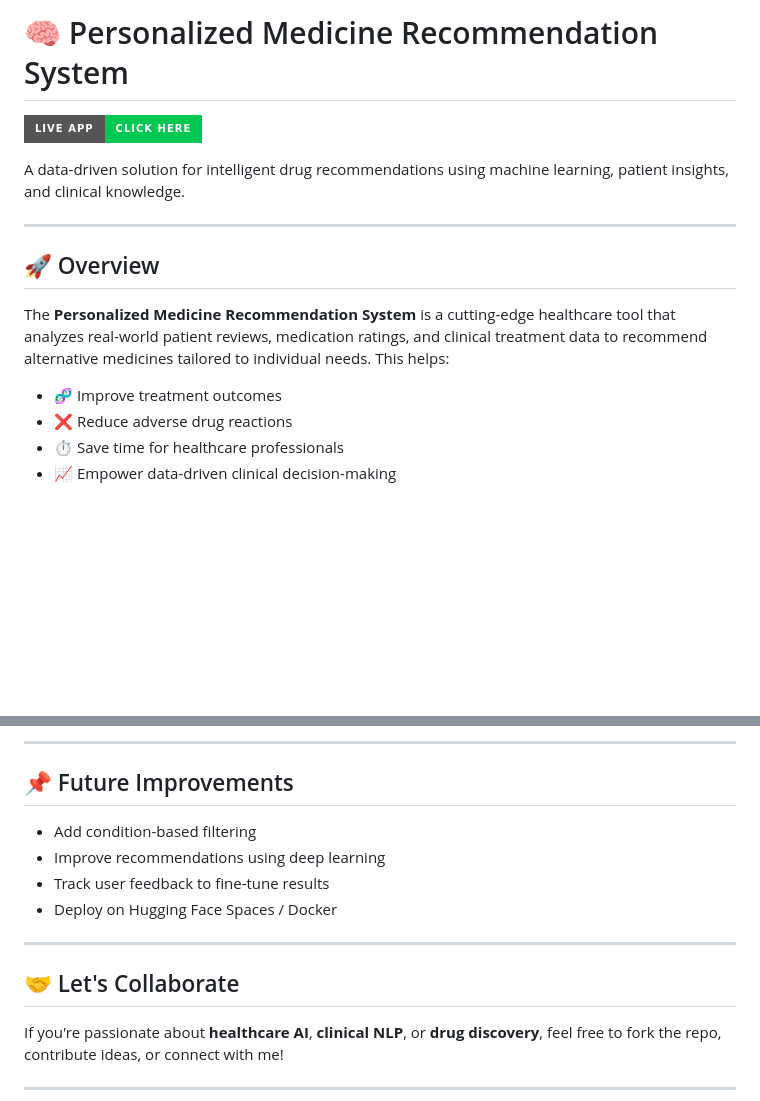
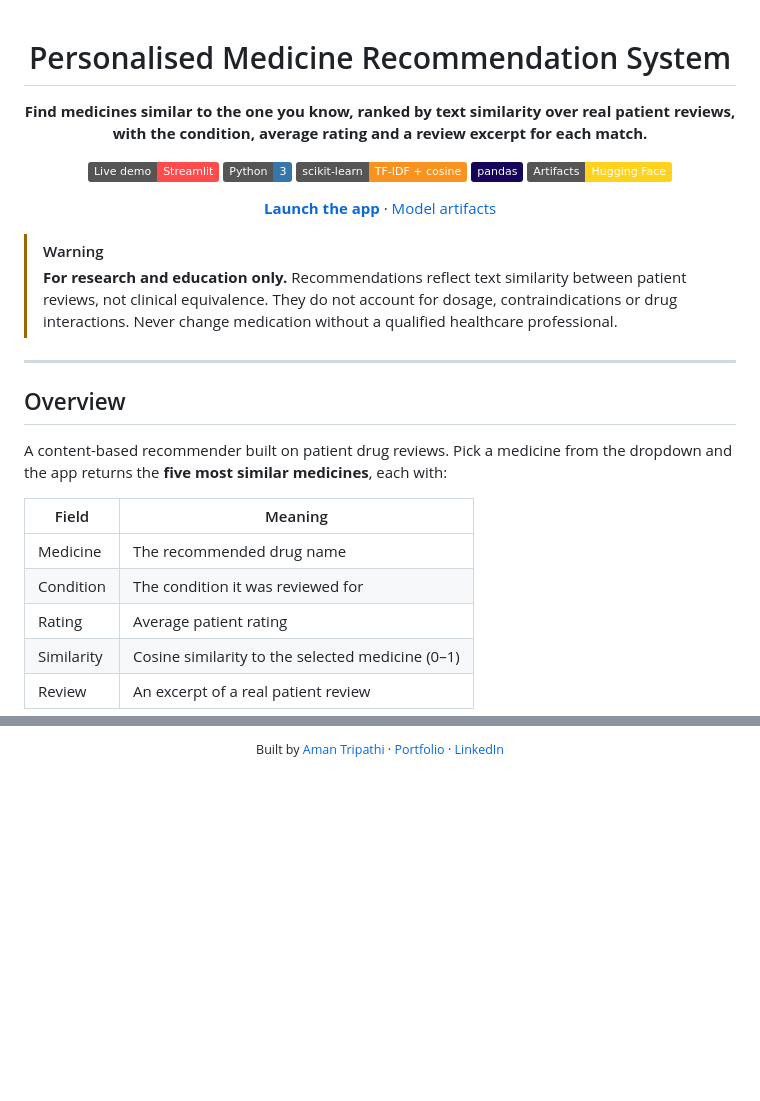
Before and after one commit to Aman-Tripathi27/Personalised-medicine-recommendation-system, a Markdown page: README.md, 2 parts joined by grey strips. Rendered like a GitHub page; badges without logos; blank space fills up the shorter version.

Commit message:
Rewrite README for a production-grade project overview
Co-Authored-By: Claude Opus 5.5 <noreply@anthropic.com>

```diff
--- a/README.md
+++ b/README.md
@@ -1,16 +1,37 @@
-# 🧠 Personalized Medicine Recommendation System
-[![Streamlit App](https://img.shields.io/badge/Live%20App-Click%20Here-00c853?style=for-the-badge&logo=streamlit)](https://personalised-medicine-recommendation-system.streamlit.app/)
+<div align="center">
 
-A data-driven solution for intelligent drug recommendations using machine learning, patient insights, and clinical knowledge.
+# Personalised Medicine Recommendation System
+
+**Find medicines similar to the one you know, ranked by text similarity over real patient reviews,<br>
+with the condition, average rating and a review excerpt for each match.**
+
+[![Live demo](https://img.shields.io/badge/Live%20demo-Streamlit-FF4B4B?logo=streamlit&logoColor=white)](https://personalised-medicine-recommendation-system.streamlit.app/)
+![Python](https://img.shields.io/badge/Python-3-3776AB?logo=python&logoColor=white)
+![scikit-learn](https://img.shields.io/badge/scikit--learn-TF--IDF%20%2B%20cosine-F7931E?logo=scikitlearn&logoColor=white)
+![pandas](https://img.shields.io/badge/pandas-150458?logo=pandas&logoColor=white)
+[![Hugging Face](https://img.shields.io/badge/Artifacts-Hugging%20Face-FFD21E?logo=huggingface&logoColor=black)](https://huggingface.co/datasets/aman1527/personalised-medicine-files)
+
+[**Launch the app**](https://personalised-medicine-recommendation-system.streamlit.app/) · [Model artifacts](https://huggingface.co/datasets/aman1527/personalised-medicine-files)
+
+</div>
+
+> [!WARNING]
+> **For research and education only.** Recommendations reflect text similarity between patient
+> reviews, not clinical equivalence. They do not account for dosage, contraindications or drug
+> interactions. Never change medication without a qualified healthcare professional.
 
 ---
 
-## 🚀 Overview
+## Overview
 
-The **Personalized Medicine Recommendation System** is a cutting-edge healthcare tool that analyzes real-world patient reviews, medication ratings, and clinical treatment data to recommend alternative medicines tailored to individual needs. This helps:
+A content-based recommender built on patient drug reviews. Pick a medicine from the dropdown and the
+app returns the **five most similar medicines**, each with:
 
-- 🧬 Improve treatment outcomes
-- ❌ Reduce adverse drug reactions
-- ⏱ Save time for healthcare professionals
-- 📈 Empower data-driven clinical decision-making
+| Field | Meaning |
+|---|---|
+| Medicine | The recommended drug name |
+| Condition | The condition it was reviewed for |
+| Rating | Average patient rating |
+| Similarity | Cosine similarity to the selected medicine (0–1) |
+| Review | An excerpt of a real patient review |
 
@@ -86,16 +119,3 @@ All model files are hosted on Hugging Face:
----
-
-## 📌 Future Improvements
-
-- Add condition-based filtering
-- Improve recommendations using deep learning
-- Track user feedback to fine-tune results
-- Deploy on Hugging Face Spaces / Docker
-
----
-
-## 🤝 Let's Collaborate
-
-If you're passionate about **healthcare AI**, **clinical NLP**, or **drug discovery**, feel free to fork the repo, contribute ideas, or connect with me!
-
----
+<div align="center">
+<sub>Built by <a href="https://github.com/Aman-Tripathi27">Aman Tripathi</a> · <a href="https://amantripathii.netlify.app">Portfolio</a> · <a href="https://www.linkedin.com/in/aman-tripathi27/">LinkedIn</a></sub>
+</div>
```
Also changed, not shown: other parts of README.md (+78 -66 lines).
